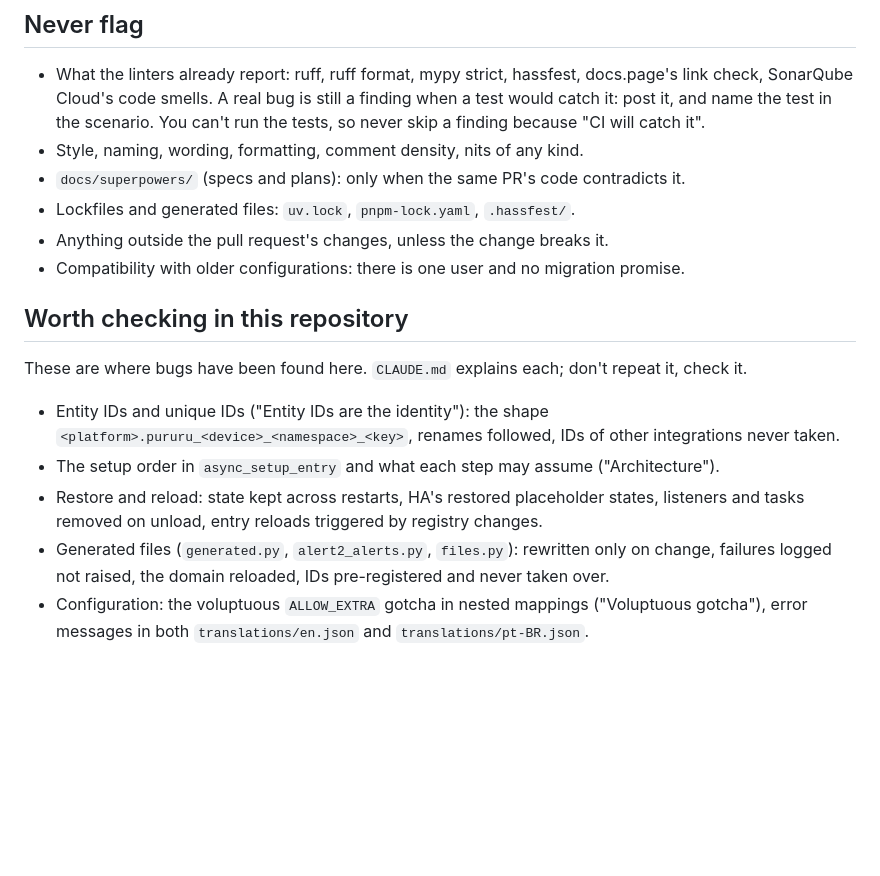
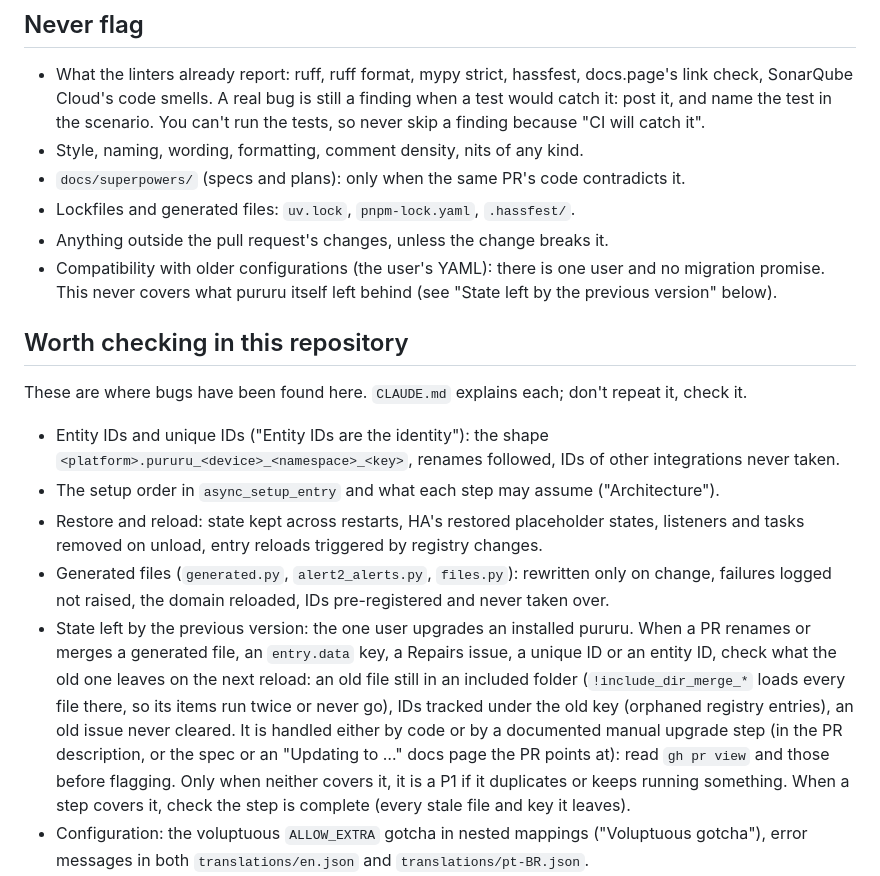
Before and after one commit to thatsnotmynameio/pururu-ha, a Markdown page: .claude/review/rules.md, the part around the change. GitHub-like rendering; blank space fills up the shorter version.

Commit message:
ci: Claude review checks the state the previous version left (#55)
* claude-review: check the state the previous version left behind

On #54 the automations move from reactions.yaml and notifications.yaml to one
automations.yaml; nothing removes the old files, and the included folder
loads them all, so every automation would run twice after upgrading. The
review didn't flag it, likely because "no migration promise" read as
covering it. That rule is about the user's YAML; state pururu left on disk,
in entry.data or in the registries is now checked on every rename or merge.

Co-Authored-By: Claude Opus 5.5 <noreply@anthropic.com>
Claude-Session: https://claude.ai/code/session_019XU4bFFjeQo3dJbxVST1ye

* claude-review: a documented upgrade step covers state left behind

On #54 the stale reactions.yaml and notifications.yaml are by design: the
spec has no migration code in 0.2.0 and a manual step (in the PR text and
the "Updating to 0.2.0" page) deletes them. Stale state is a finding only
when neither code nor a documented step handles it; when a step does, the
review checks the step is complete.

Co-Authored-By: Claude Opus 5.5 <noreply@anthropic.com>
Claude-Session: https://claude.ai/code/session_019XU4bFFjeQo3dJbxVST1ye

---------

Co-authored-by: Claude Opus 5.5 <noreply@anthropic.com>

```diff
--- a/.claude/review/rules.md
+++ b/.claude/review/rules.md
@@ -27,7 +27,9 @@ should. "Could be" is not a finding.
 - `docs/superpowers/` (specs and plans): only when the same PR's code contradicts it.
 - Lockfiles and generated files: `uv.lock`, `pnpm-lock.yaml`, `.hassfest/`.
 - Anything outside the pull request's changes, unless the change breaks it.
-- Compatibility with older configurations: there is one user and no migration promise.
+- Compatibility with older configurations (the user's YAML): there is one user and no migration
+  promise. This never covers what pururu itself left behind (see "State left by the previous
+  version" below).
 
 ## Worth checking in this repository
 
@@ -41,6 +43,15 @@ These are where bugs have been found here. `CLAUDE.md` explains each; don't repe
   and tasks removed on unload, entry reloads triggered by registry changes.
 - Generated files (`generated.py`, `alert2_alerts.py`, `files.py`): rewritten only on change,
   failures logged not raised, the domain reloaded, IDs pre-registered and never taken over.
+- State left by the previous version: the one user upgrades an installed pururu. When a PR
+  renames or merges a generated file, an `entry.data` key, a Repairs issue, a unique ID or an
+  entity ID, check what the old one leaves on the next reload: an old file still in an included
+  folder (`!include_dir_merge_*` loads every file there, so its items run twice or never go),
+  IDs tracked under the old key (orphaned registry entries), an old issue never cleared. It is
+  handled either by code or by a documented manual upgrade step (in the PR description, or the
+  spec or an "Updating to …" docs page the PR points at): read `gh pr view` and those before
+  flagging. Only when neither covers it, it is a P1 if it duplicates or keeps running something.
+  When a step covers it, check the step is complete (every stale file and key it leaves).
 - Configuration: the voluptuous `ALLOW_EXTRA` gotcha in nested mappings ("Voluptuous gotcha"),
   error messages in both `translations/en.json` and `translations/pt-BR.json`.
 - Docs: a change in behaviour, configuration, entities or log messages updates the matching
```
